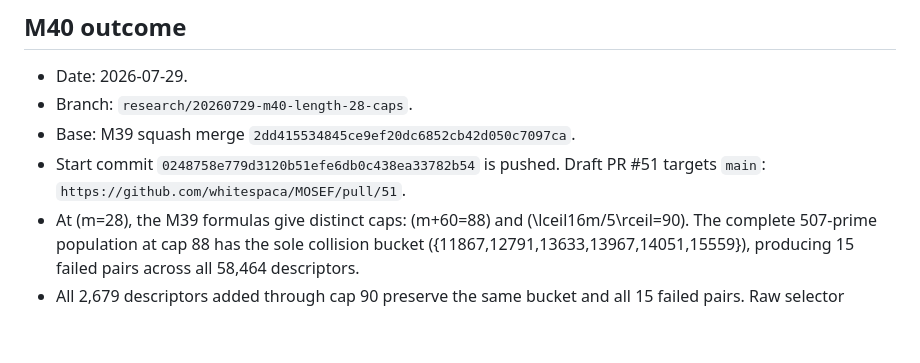
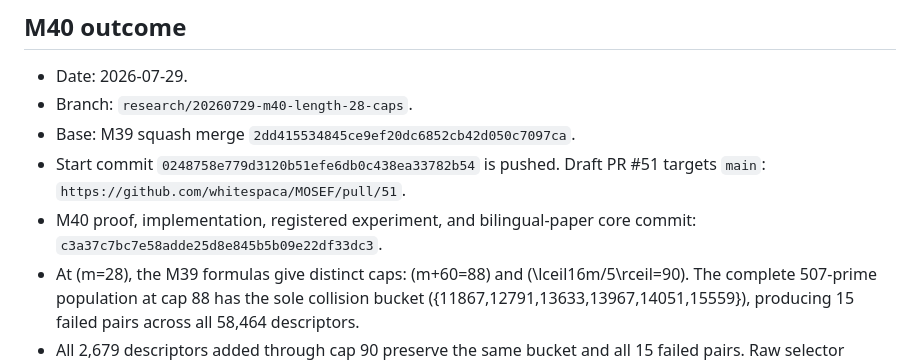
Before and after one commit to whitespaca/MOSEF, a Markdown page: research/STATUS.md, the part around the change. Drawn GitHub-style; blank space fills up the shorter version.

Commit message:
docs: record M40 completion

```diff
--- a/research/STATUS.md
+++ b/research/STATUS.md
@@ -9,6 +9,8 @@
 - Start commit `0248758e779d3120b51efe6db0c438ea33782b54` is pushed. Draft
   PR #51 targets `main`:
   `https://github.com/whitespaca/MOSEF/pull/51`.
+- M40 proof, implementation, registered experiment, and bilingual-paper core
+  commit: `c3a37c7bc7e58adde25d8e845b5b09e22df33dc3`.
 - At \(m=28\), the M39 formulas give distinct caps:
   \(m+60=88\) and \(\lceil16m/5\rceil=90\). The complete 507-prime
   population at cap 88 has the sole collision bucket
```
